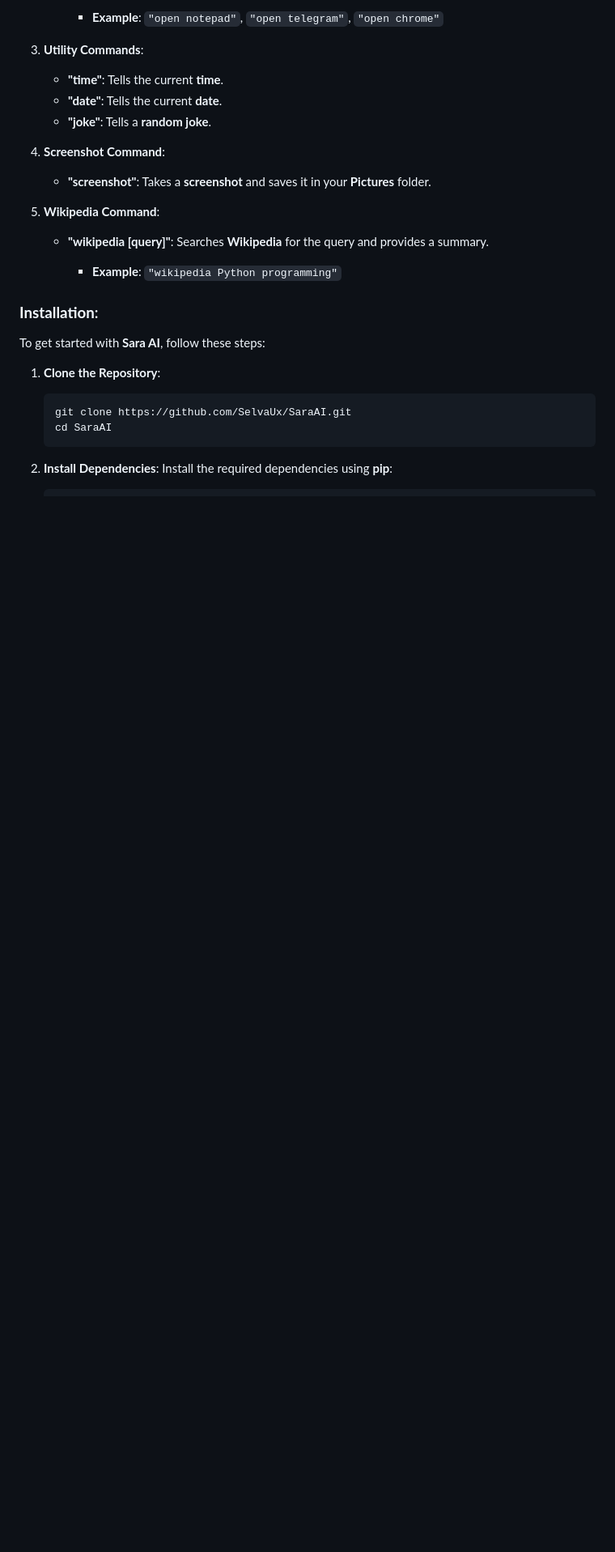
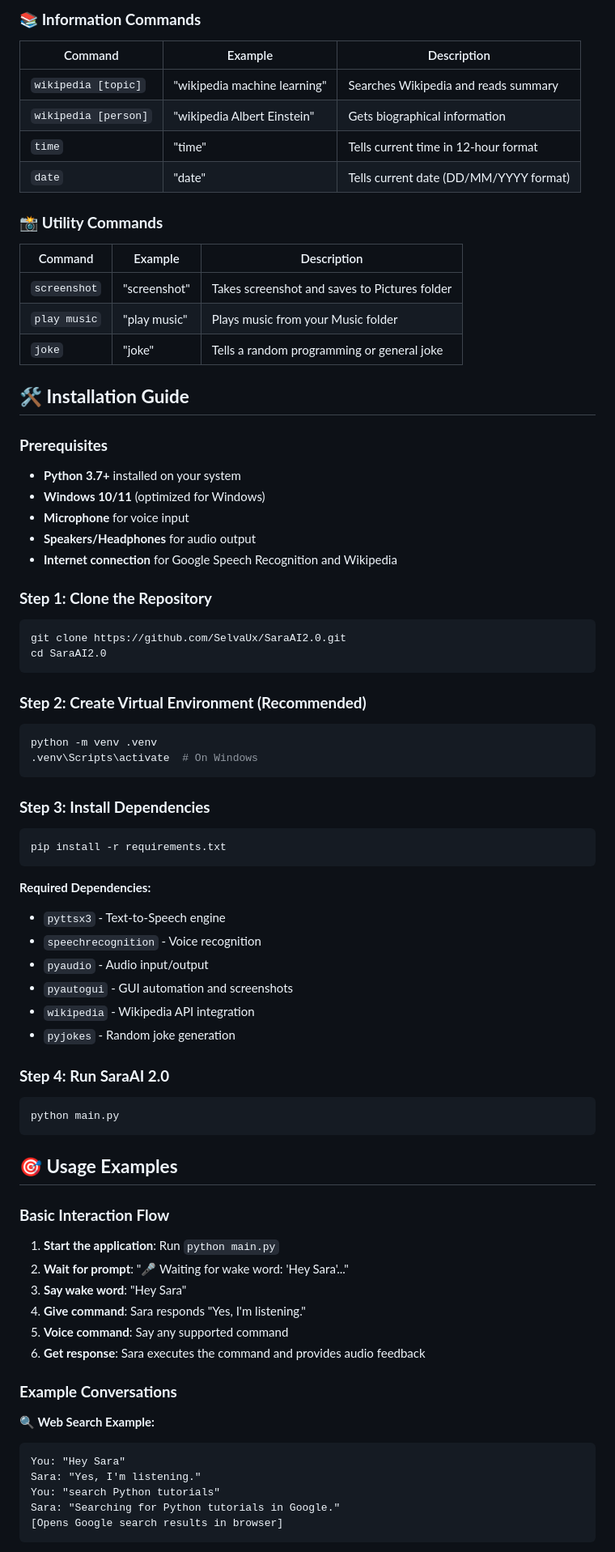
Before and after one commit to SelvaUx/SaraAI, a Markdown page: v2.0/README.md, the part around one of its changes. Shown at 81% size. GitHub-like rendering; blank space fills up the shorter version.

````diff
--- a/v2.0/README.md
+++ b/v2.0/README.md
@@ -40,33 +65,76 @@ Sara AI is an intelligent virtual assistant built with Python. It allows you to
 
-     * **Example**: `"open notepad"`, `"open telegram"`, `"open chrome"`
+### 📚 **Information Commands**
+| Command | Example | Description |
+|---------|---------|-------------|
+| `wikipedia [topic]` | "wikipedia machine learning" | Searches Wikipedia and reads summary |
+| `wikipedia [person]` | "wikipedia Albert Einstein" | Gets biographical information |
+| `time` | "time" | Tells current time in 12-hour format |
+| `date` | "date" | Tells current date (DD/MM/YYYY format) |
 
-3. **Utility Commands**:
+### 📸 **Utility Commands**
+| Command | Example | Description |
+|---------|---------|-------------|
+| `screenshot` | "screenshot" | Takes screenshot and saves to Pictures folder |
+| `play music` | "play music" | Plays music from your Music folder |
+| `joke` | "joke" | Tells a random programming or general joke |
 
-   * **"time"**: Tells the current **time**.
-   * **"date"**: Tells the current **date**.
-   * **"joke"**: Tells a **random joke**.
+## 🛠️ **Installation Guide**
 
-4. **Screenshot Command**:
+### **Prerequisites**
+- **Python 3.7+** installed on your system
+- **Windows 10/11** (optimized for Windows)
+- **Microphone** for voice input
+- **Speakers/Headphones** for audio output
+- **Internet connection** for Google Speech Recognition and Wikipedia
 
-   * **"screenshot"**: Takes a **screenshot** and saves it in your **Pictures** folder.
+### **Step 1: Clone the Repository**
+```bash
+git clone https://github.com/SelvaUx/SaraAI2.0.git
+cd SaraAI2.0
+```
 
-5. **Wikipedia Command**:
+### **Step 2: Create Virtual Environment (Recommended)**
+```bash
+python -m venv .venv
+.venv\Scripts\activate  # On Windows
+```
 
-   * **"wikipedia \[query]"**: Searches **Wikipedia** for the query and provides a summary.
+### **Step 3: Install Dependencies**
+```bash
+pip install -r requirements.txt
+```
 
-     * **Example**: `"wikipedia Python programming"`
+**Required Dependencies:**
+- `pyttsx3` - Text-to-Speech engine
+- `speechrecognition` - Voice recognition
+- `pyaudio` - Audio input/output
+- `pyautogui` - GUI automation and screenshots
+- `wikipedia` - Wikipedia API integration
+- `pyjokes` - Random joke generation
 
-### **Installation**:
+### **Step 4: Run SaraAI 2.0**
+```bash
+python main.py
+```
 
-To get started with **Sara AI**, follow these steps:
+## 🎯 **Usage Examples**
 
-1. **Clone the Repository**:
+### **Basic Interaction Flow**
+1. **Start the application**: Run `python main.py`
+2. **Wait for prompt**: "🎤 Waiting for wake word: 'Hey Sara'..."
+3. **Say wake word**: "Hey Sara"
+4. **Give command**: Sara responds "Yes, I'm listening."
+5. **Voice command**: Say any supported command
+6. **Get response**: Sara executes the command and provides audio feedback
 
-   ```bash
-   git clone https://github.com/SelvaUx/SaraAI.git
-   cd SaraAI
-   ```
+### **Example Conversations**
 
-2. **Install Dependencies**:
-   Install the required dependencies using **pip**:
+**🔍 Web Search Example:**
+```
+You: "Hey Sara"
+Sara: "Yes, I'm listening."
+You: "search Python tutorials"
+Sara: "Searching for Python tutorials in Google."
+[Opens Google search results in browser]
+```
 
````
Also changed, not shown: other parts of v2.0/README.md (+140 -70 lines).
